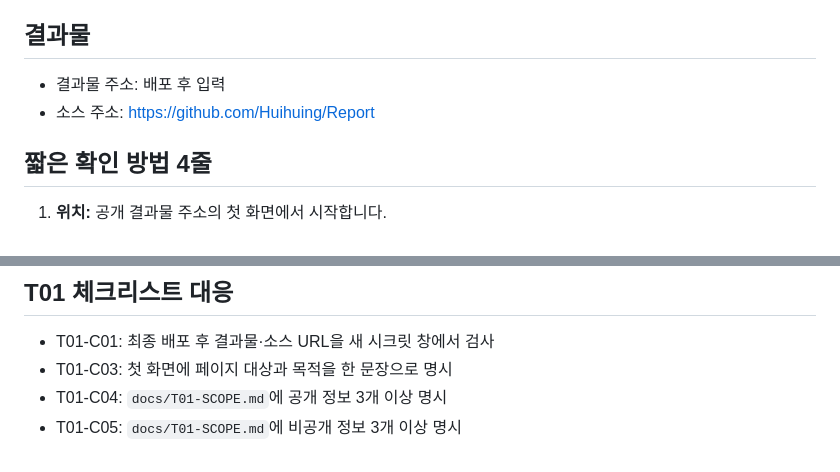
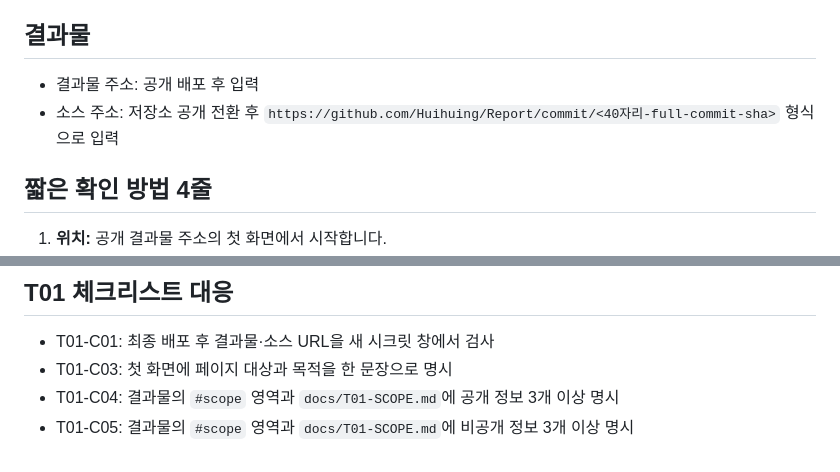
Before and after one commit to Huihuing/Report, a Markdown page: docs/T01-SUBMISSION.md, 2 parts joined by grey strips. Drawn GitHub-style.

Commit message:
T01 제출 문서를 공개 범위와 full commit URL 기준에 맞춤

```diff
--- a/docs/T01-SUBMISSION.md
+++ b/docs/T01-SUBMISSION.md
@@ -4,8 +4,8 @@
 
 ## 결과물
 
-- 결과물 주소: 배포 후 입력
-- 소스 주소: https://github.com/Huihuing/Report
+- 결과물 주소: 공개 배포 후 입력
+- 소스 주소: 저장소 공개 전환 후 `https://github.com/Huihuing/Report/commit/<40자리-full-commit-sha>` 형식으로 입력
 
 ## 짧은 확인 방법 4줄
 
@@ -53,5 +53,5 @@
 
 - T01-C01: 최종 배포 후 결과물·소스 URL을 새 시크릿 창에서 검사
 - T01-C03: 첫 화면에 페이지 대상과 목적을 한 문장으로 명시
-- T01-C04: `docs/T01-SCOPE.md`에 공개 정보 3개 이상 명시
-- T01-C05: `docs/T01-SCOPE.md`에 비공개 정보 3개 이상 명시
+- T01-C04: 결과물의 `#scope` 영역과 `docs/T01-SCOPE.md`에 공개 정보 3개 이상 명시
+- T01-C05: 결과물의 `#scope` 영역과 `docs/T01-SCOPE.md`에 비공개 정보 3개 이상 명시
```
